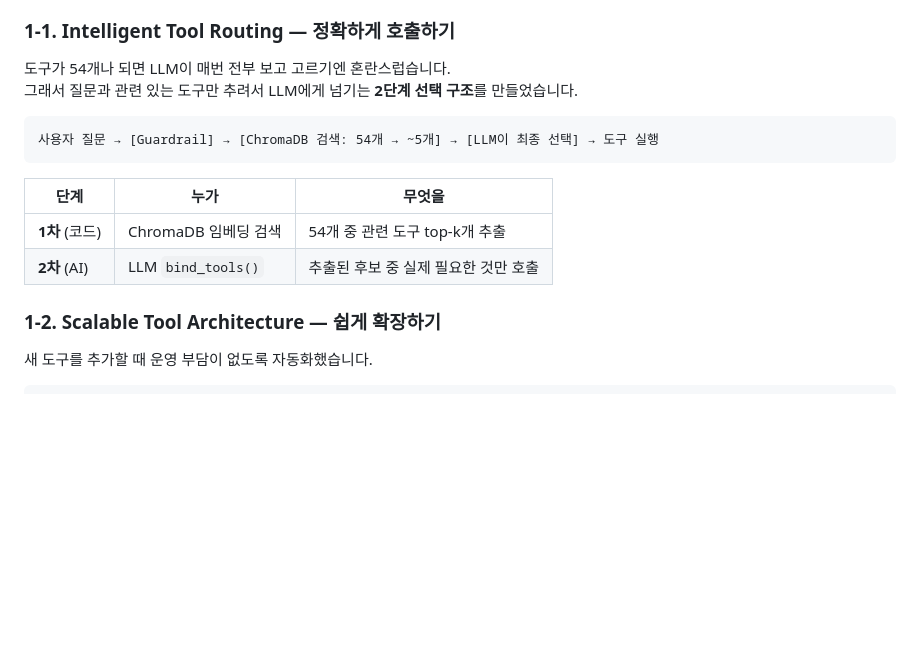
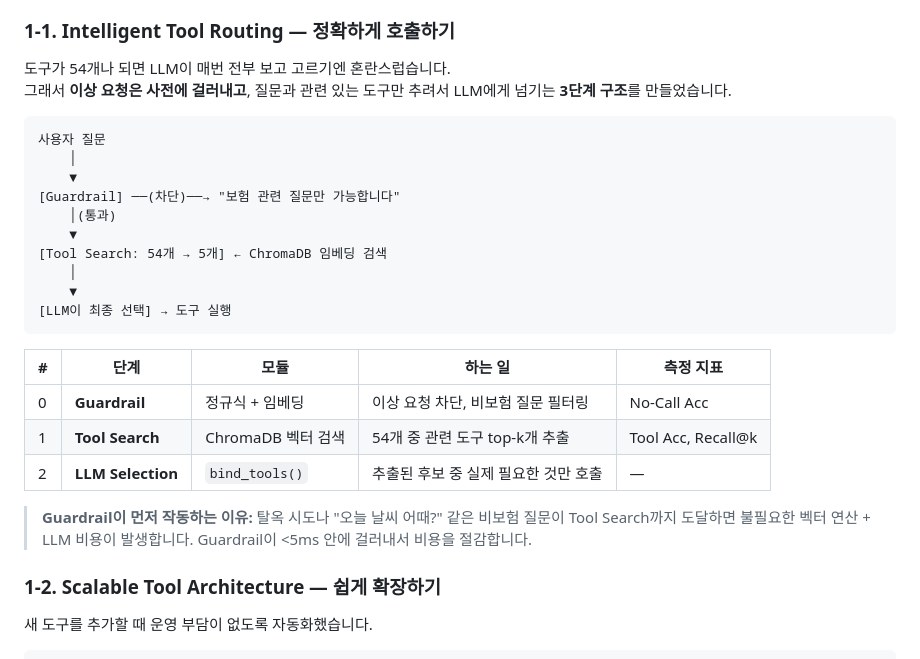
Before and after one commit to mink555/agent-mvp-eval, a Markdown page: README.md, the part around the change. Rendered like a GitHub page; blank space fills up the shorter version.

Commit message:
Highlight Guardrail as first stage in Intelligent Tool Routing (1-1)
Co-authored-by: Cursor <cursoragent@cursor.com>

````diff
--- a/README.md
+++ b/README.md
@@ -53,16 +53,28 @@ pinned: false
 ### 1-1. Intelligent Tool Routing — 정확하게 호출하기
 
 도구가 54개나 되면 LLM이 매번 전부 보고 고르기엔 혼란스럽습니다.
-그래서 질문과 관련 있는 도구만 추려서 LLM에게 넘기는 **2단계 선택 구조**를 만들었습니다.
+그래서 **이상 요청은 사전에 걸러내고**, 질문과 관련 있는 도구만 추려서 LLM에게 넘기는 **3단계 구조**를 만들었습니다.
 
 ```
-사용자 질문 → [Guardrail] → [ChromaDB 검색: 54개 → ~5개] → [LLM이 최종 선택] → 도구 실행
+사용자 질문
+    │
+    ▼
+[Guardrail] ──(차단)──→ "보험 관련 질문만 가능합니다"
+    │(통과)
+    ▼
+[Tool Search: 54개 → 5개] ← ChromaDB 임베딩 검색
+    │
+    ▼
+[LLM이 최종 선택] → 도구 실행
 ```
 
-| 단계 | 누가 | 무엇을 |
-|------|------|--------|
-| **1차** (코드) | ChromaDB 임베딩 검색 | 54개 중 관련 도구 top-k개 추출 |
-| **2차** (AI) | LLM `bind_tools()` | 추출된 후보 중 실제 필요한 것만 호출 |
+| # | 단계 | 모듈 | 하는 일 | 측정 지표 |
+|---|------|------|--------|----------|
+| 0 | **Guardrail** | 정규식 + 임베딩 | 이상 요청 차단, 비보험 질문 필터링 | No-Call Acc |
+| 1 | **Tool Search** | ChromaDB 벡터 검색 | 54개 중 관련 도구 top-k개 추출 | Tool Acc, Recall@k |
+| 2 | **LLM Selection** | `bind_tools()` | 추출된 후보 중 실제 필요한 것만 호출 | — |
+
+> **Guardrail이 먼저 작동하는 이유:** 탈옥 시도나 "오늘 날씨 어때?" 같은 비보험 질문이 Tool Search까지 도달하면 불필요한 벡터 연산 + LLM 비용이 발생합니다. Guardrail이 <5ms 안에 걸러내서 비용을 절감합니다.
 
 ### 1-2. Scalable Tool Architecture — 쉽게 확장하기
 
````
